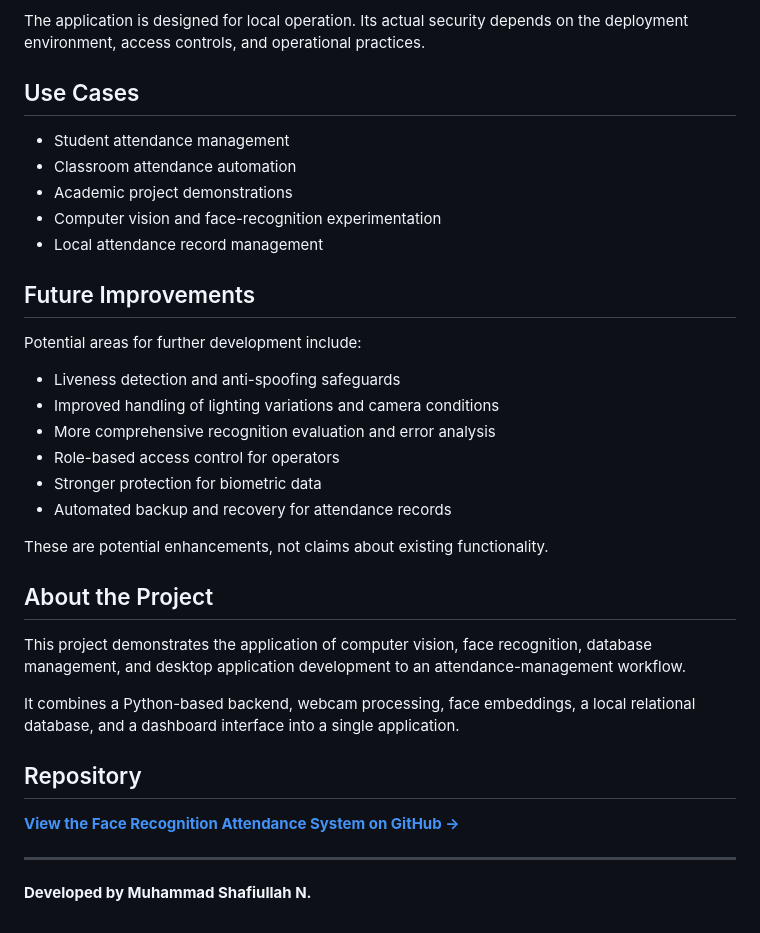
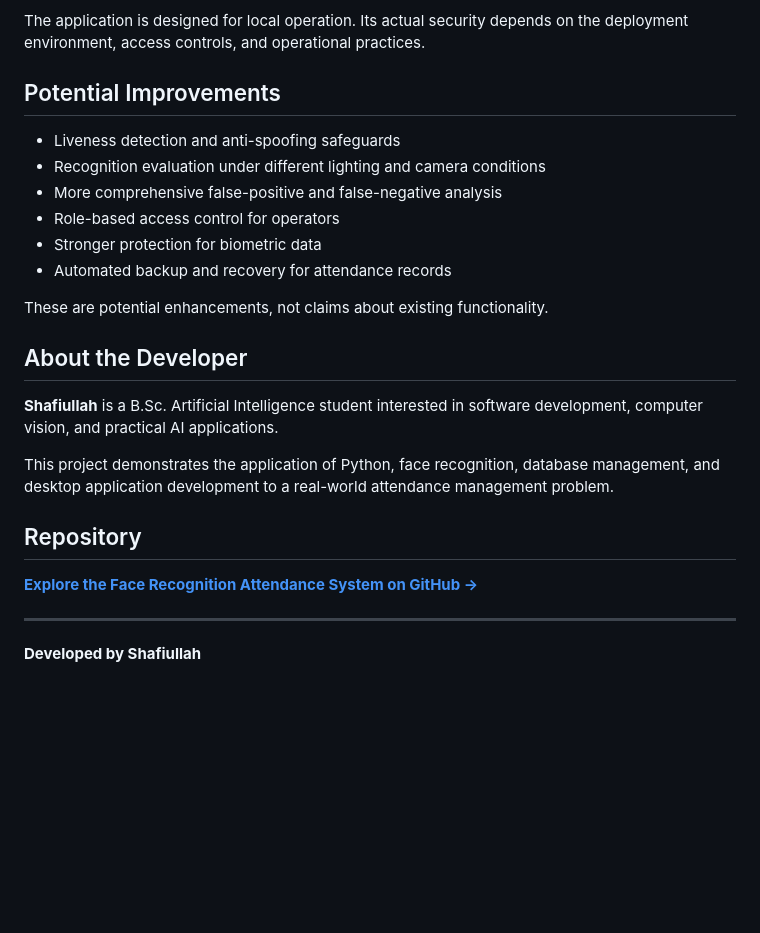
Before and after one commit to Shafyydev/face-recognition-attendance-system, a Markdown page: README.md, the part around one of its changes. Drawn GitHub-style; blank space fills up the shorter version.

```diff
--- a/README.md
+++ b/README.md
@@ -103,37 +110,27 @@ This application processes biometric information and student attendance data. Us
 
 The application is designed for local operation. Its actual security depends on the deployment environment, access controls, and operational practices.
 
-## Use Cases
-
-- Student attendance management
-- Classroom attendance automation
-- Academic project demonstrations
-- Computer vision and face-recognition experimentation
-- Local attendance record management
-
-## Future Improvements
-
-Potential areas for further development include:
+## Potential Improvements
 
 - Liveness detection and anti-spoofing safeguards
-- Improved handling of lighting variations and camera conditions
-- More comprehensive recognition evaluation and error analysis
+- Recognition evaluation under different lighting and camera conditions
+- More comprehensive false-positive and false-negative analysis
 - Role-based access control for operators
 - Stronger protection for biometric data
 - Automated backup and recovery for attendance records
 
 These are potential enhancements, not claims about existing functionality.
 
-## About the Project
+## About the Developer
 
-This project demonstrates the application of computer vision, face recognition, database management, and desktop application development to an attendance-management workflow.
+**Shafiullah** is a B.Sc. Artificial Intelligence student interested in software development, computer vision, and practical AI applications.
 
-It combines a Python-based backend, webcam processing, face embeddings, a local relational database, and a dashboard interface into a single application.
+This project demonstrates the application of Python, face recognition, database management, and desktop application development to a real-world attendance management problem.
 
 ## Repository
 
-**[View the Face Recognition Attendance System on GitHub →](https://github.com/Shafyydev/face-recognition-attendance-system)**
+**[Explore the Face Recognition Attendance System on GitHub →](https://github.com/Shafyydev/face-recognition-attendance-system)**
 
 ---
 
-**Developed by Muhammad Shafiullah N.**
+**Developed by Shafiullah**
```
Also changed, not shown: other parts of README.md (+50 -43 lines).
